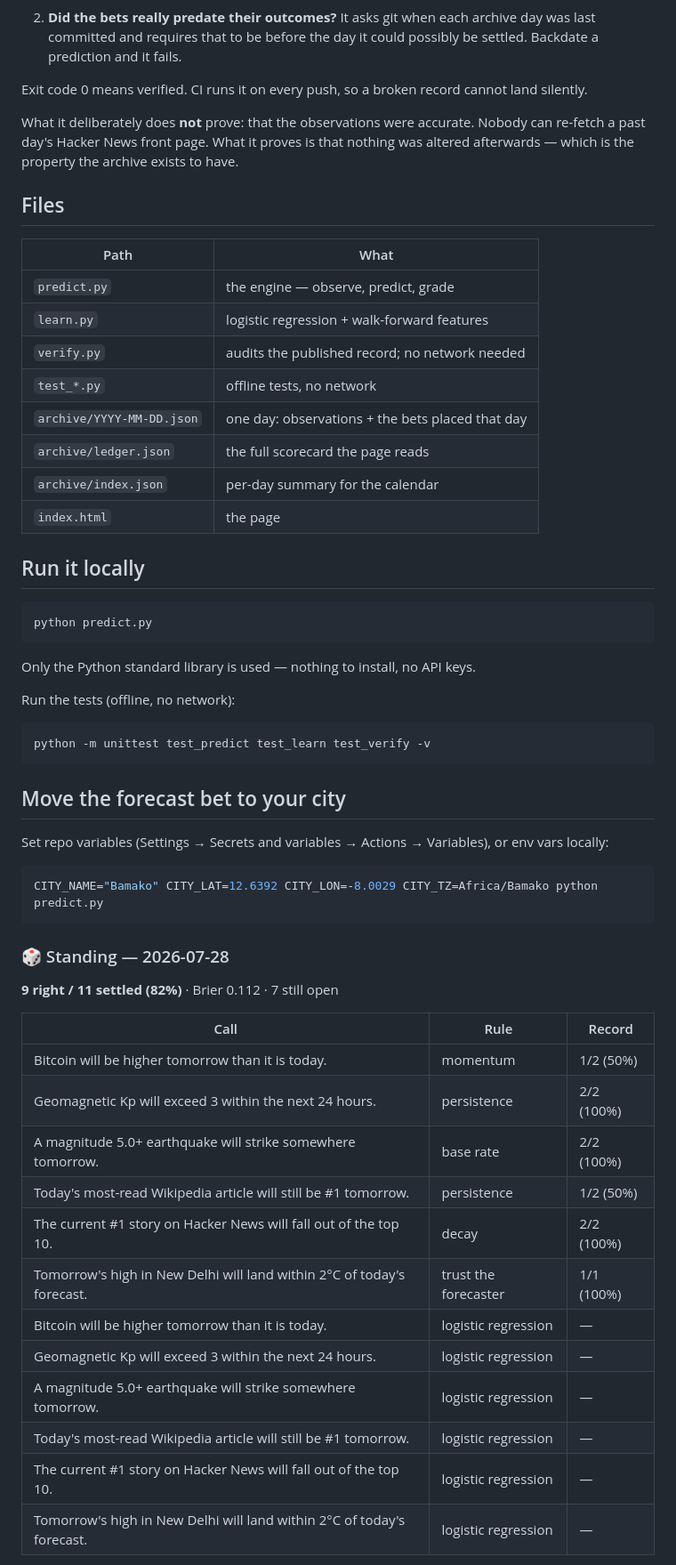
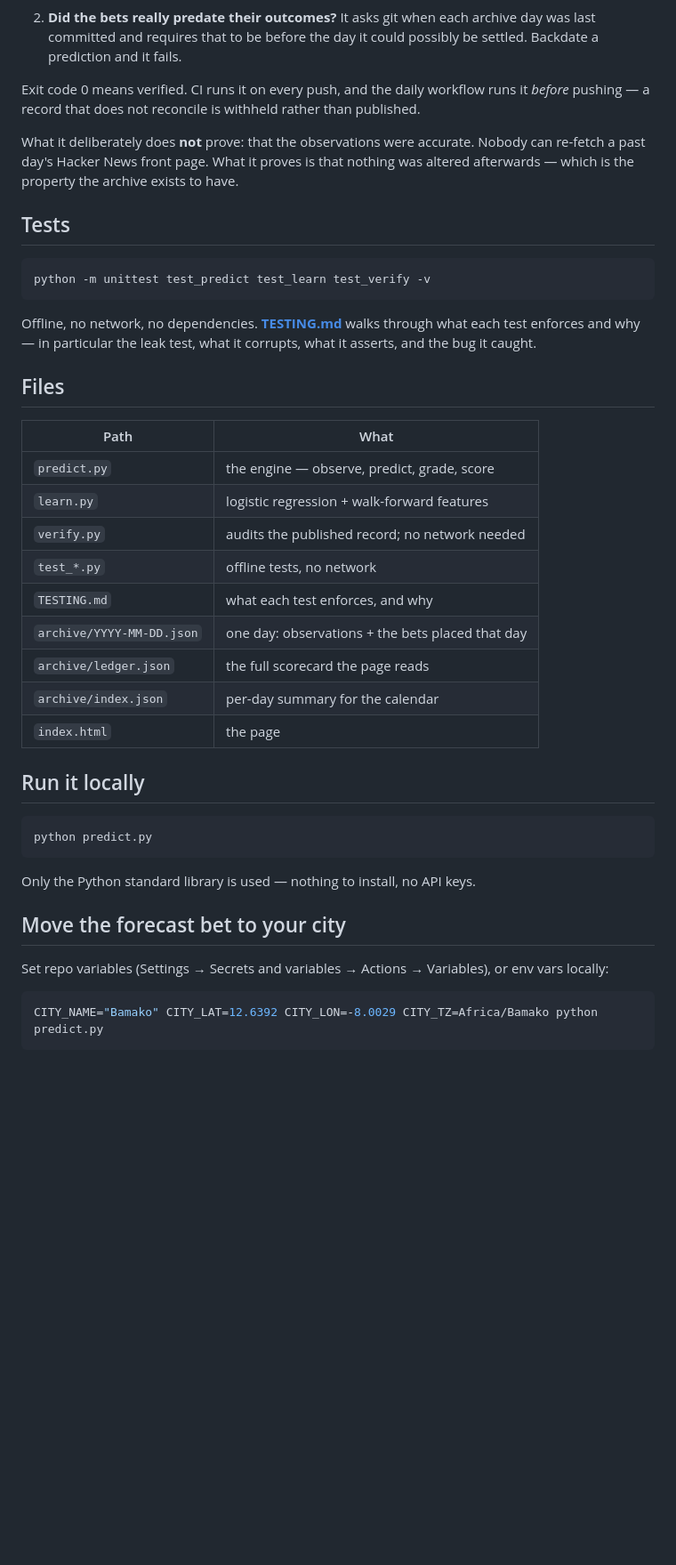
Before and after one commit to Deadsunx/hindsight, a Markdown page: README.md, the part around one of its changes. Shown at 89% size. GitHub-like rendering; blank space fills up the shorter version.

````diff
--- a/README.md
+++ b/README.md
@@ -116,22 +195,34 @@ rests on:
    archive day was last committed and requires that to be before the day it
    could possibly be settled. Backdate a prediction and it fails.
 
-Exit code 0 means verified. CI runs it on every push, so a broken record
-cannot land silently.
+Exit code 0 means verified. CI runs it on every push, and the daily workflow
+runs it *before* pushing — a record that does not reconcile is withheld rather
+than published.
 
 What it deliberately does **not** prove: that the observations were accurate.
 Nobody can re-fetch a past day's Hacker News front page. What it proves is that
 nothing was altered afterwards — which is the property the archive exists to
 have.
 
+## Tests
+
+```bash
+python -m unittest test_predict test_learn test_verify -v
+```
+
+Offline, no network, no dependencies. **[TESTING.md](TESTING.md)** walks through
+what each test enforces and why — in particular the leak test, what it corrupts,
+what it asserts, and the bug it caught.
+
 ## Files
 
 | Path | What |
 | ---- | ---- |
-| `predict.py` | the engine — observe, predict, grade |
+| `predict.py` | the engine — observe, predict, grade, score |
 | `learn.py` | logistic regression + walk-forward features |
 | `verify.py` | audits the published record; no network needed |
 | `test_*.py` | offline tests, no network |
+| `TESTING.md` | what each test enforces, and why |
 | `archive/YYYY-MM-DD.json` | one day: observations + the bets placed that day |
 | `archive/ledger.json` | the full scorecard the page reads |
 | `archive/index.json` | per-day summary for the calendar |
@@ -145,12 +236,6 @@ python predict.py
 
 Only the Python standard library is used — nothing to install, no API keys.
 
-Run the tests (offline, no network):
-
-```bash
-python -m unittest test_predict test_learn test_verify -v
-```
-
 ## Move the forecast bet to your city
 
 Set repo variables (Settings → Secrets and variables → Actions → Variables),
@@ -159,24 +244,3 @@ or env vars locally:
 ```bash
 CITY_NAME="Bamako" CITY_LAT=12.6392 CITY_LON=-8.0029 CITY_TZ=Africa/Bamako python predict.py
 ```
-
-<!-- LEDGER:START -->
-### 🎲 Standing — 2026-07-28
-
-**9 right / 11 settled (82%)** · Brier 0.112 · 7 still open
-
-| Call | Rule | Record |
-| --- | --- | --- |
-| Bitcoin will be higher tomorrow than it is today. | momentum | 1/2 (50%) |
-| Geomagnetic Kp will exceed 3 within the next 24 hours. | persistence | 2/2 (100%) |
-| A magnitude 5.0+ earthquake will strike somewhere tomorrow. | base rate | 2/2 (100%) |
-| Today's most-read Wikipedia article will still be #1 tomorrow. | persistence | 1/2 (50%) |
-| The current #1 story on Hacker News will fall out of the top 10. | decay | 2/2 (100%) |
-| Tomorrow's high in New Delhi will land within 2°C of today's forecast. | trust the forecaster | 1/1 (100%) |
-| Bitcoin will be higher tomorrow than it is today. | logistic regression | — |
-| Geomagnetic Kp will exceed 3 within the next 24 hours. | logistic regression | — |
-| A magnitude 5.0+ earthquake will strike somewhere tomorrow. | logistic regression | — |
-| Today's most-read Wikipedia article will still be #1 tomorrow. | logistic regression | — |
-| The current #1 story on Hacker News will fall out of the top 10. | logistic regression | — |
-| Tomorrow's high in New Delhi will land within 2°C of today's forecast. | logistic regression | — |
-
````
Also changed, not shown: other parts of README.md (+123 -54 lines), TESTING.md (added, +169 -0 lines).
